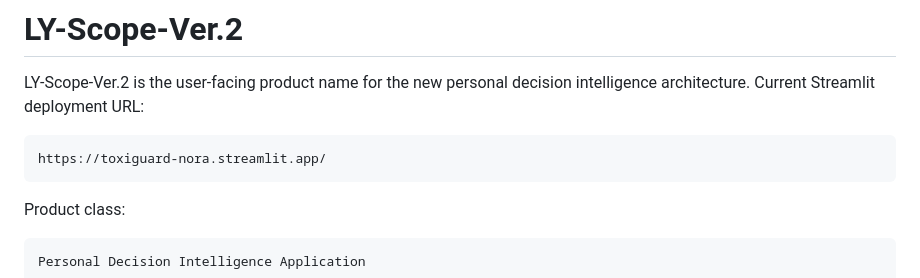
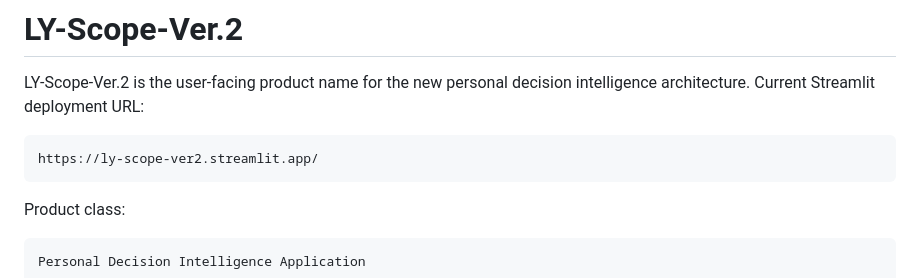
Before and after one commit to lyn0109-Toxi/Ly-Scope-Ver.2, a Markdown page: README.md, the part around the change. Rendered like a GitHub page.

Commit message:
Update Streamlit deployment URL
Use the verified LY-Scope-Ver.2 Streamlit deployment URL.

````diff
--- a/README.md
+++ b/README.md
@@ -4,7 +4,7 @@ LY-Scope-Ver.2 is the user-facing product name for the new personal decision int
 Current Streamlit deployment URL:
 
 ```text
-https://toxiguard-nora.streamlit.app/
+https://ly-scope-ver2.streamlit.app/
 ```
 
 Product class:
````
